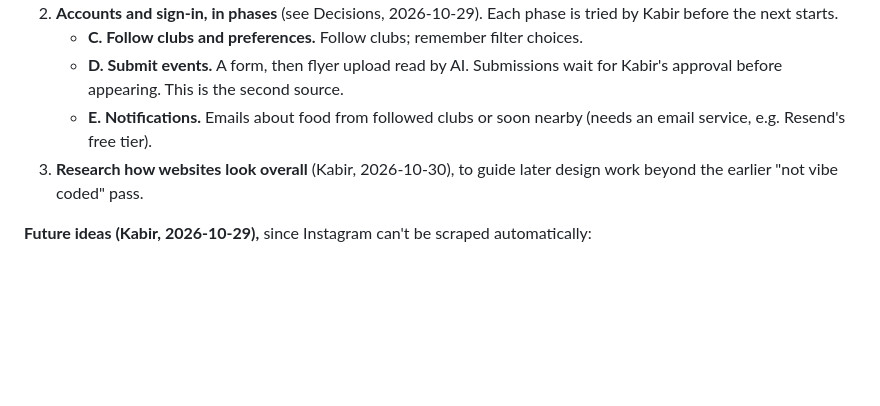
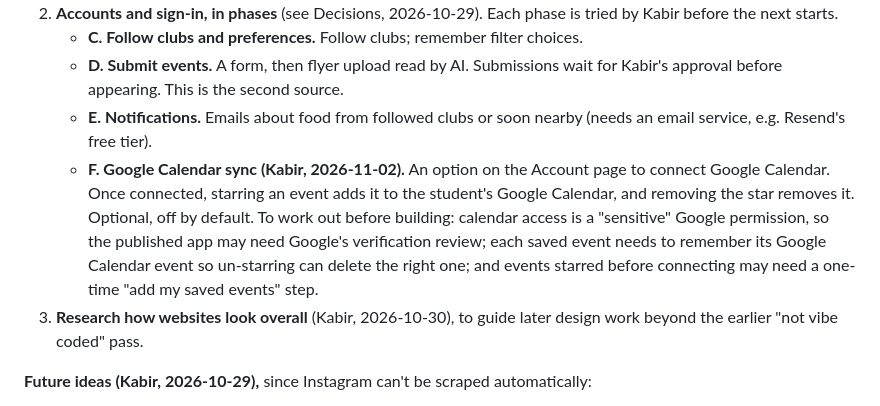
Before and after one commit to KabirG1/free-food-at-uiuc, a Markdown page: PLAN.md, the part around the change. Drawn GitHub-style; blank space fills up the shorter version.

Commit message:
docs(plan): add Google Calendar sync as accounts phase F
Kabir wants starring an event to add it to their Google Calendar and
un-starring to remove it. Record it now, with the open questions
(Google's verification for calendar access, tracking each calendar
event, already-starred events), so a later session can pick it up.

Co-Authored-By: Claude Opus 5.5 <noreply@anthropic.com>

```diff
--- a/PLAN.md
+++ b/PLAN.md
@@ -27,6 +27,7 @@ A web app for UIUC students that shows which clubs are giving out free food at t
    - **C. Follow clubs and preferences.** Follow clubs; remember filter choices.
    - **D. Submit events.** A form, then flyer upload read by AI. Submissions wait for Kabir's approval before appearing. This is the second source.
    - **E. Notifications.** Emails about food from followed clubs or soon nearby (needs an email service, e.g. Resend's free tier).
+   - **F. Google Calendar sync (Kabir, 2026-11-02).** An option on the Account page to connect Google Calendar. Once connected, starring an event adds it to the student's Google Calendar, and removing the star removes it. Optional, off by default. To work out before building: calendar access is a "sensitive" Google permission, so the published app may need Google's verification review; each saved event needs to remember its Google Calendar event so un-starring can delete the right one; and events starred before connecting may need a one-time "add my saved events" step.
 3. **Research how websites look overall** (Kabir, 2026-10-30), to guide later design work beyond the earlier "not vibe coded" pass.
 
 **Future ideas (Kabir, 2026-10-29),** since Instagram can't be scraped automatically:
```
